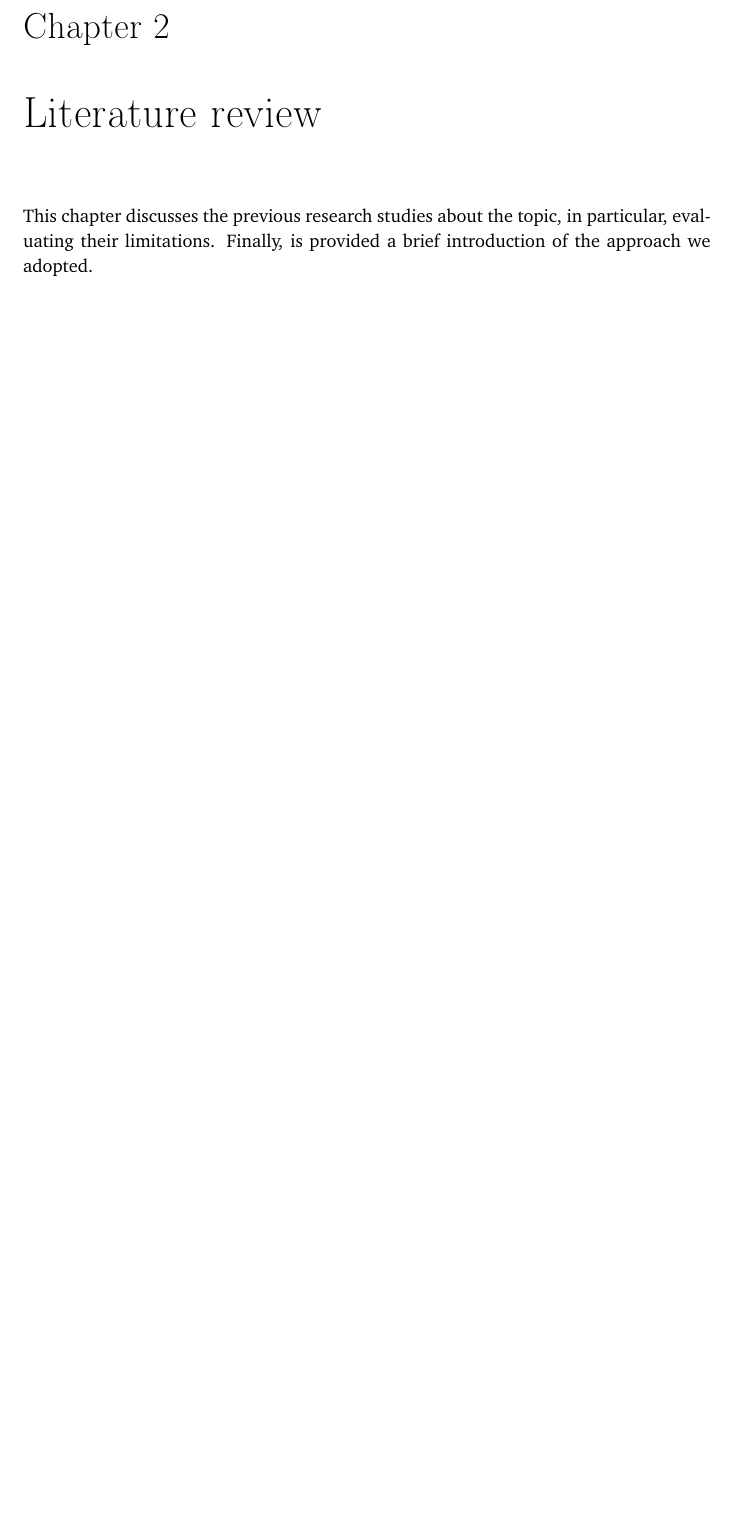
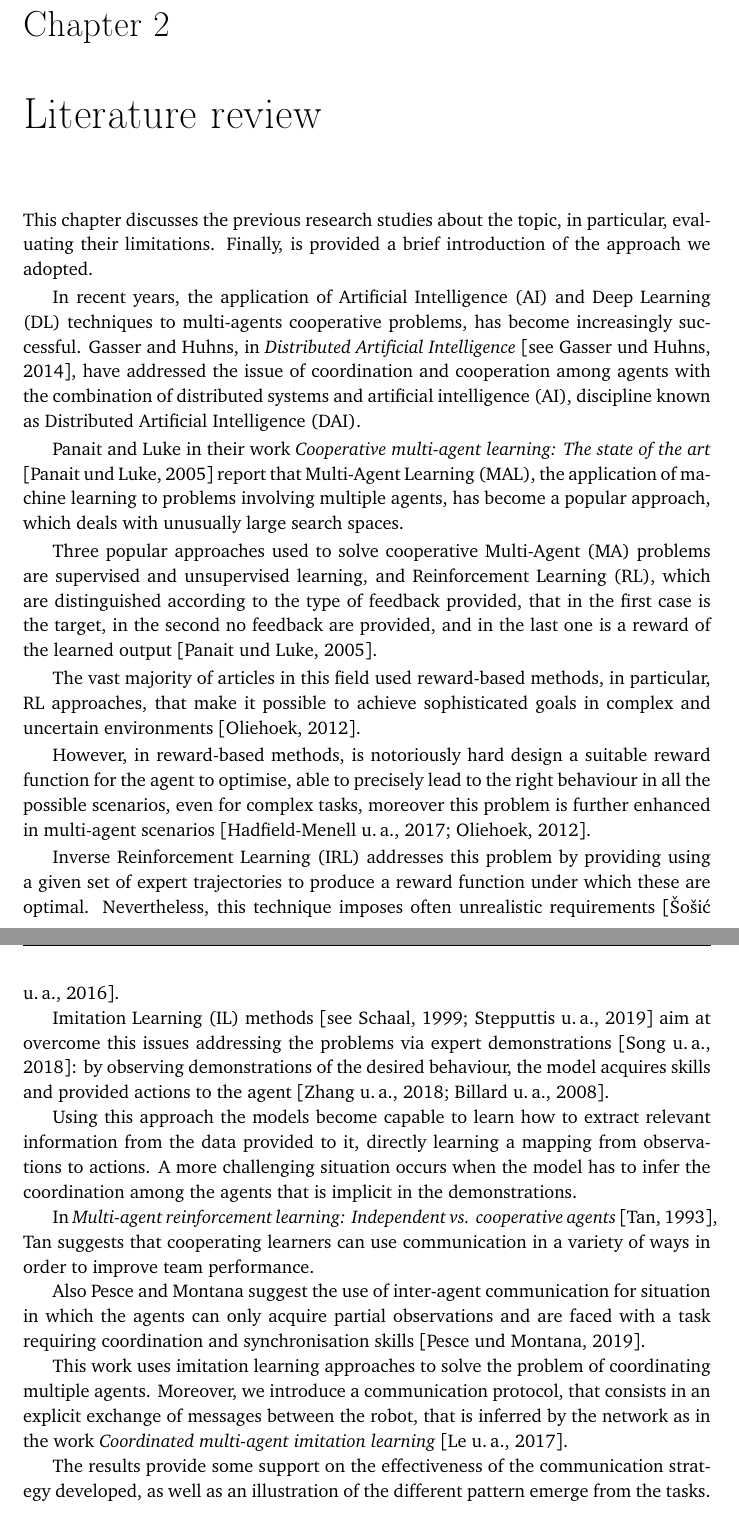
Before and after one commit to GiorgiaAuroraAdorni/master-thesis, a LaTeX thesis (usiinf-masterthesis-sample.tex, which reads acronyms.tex, contents/literature.tex): part of page 20 of 77 before the commit and two parts of pages 20 and 21 of 78 after it, the two joined at a grey line, cut so that both start at the same text, the shorter picture padded with empty space. Compiled offline with pdfLaTeX.

Commit message:
Added literature

```diff
--- a/acronyms.tex
+++ b/acronyms.tex
@@ -1,8 +1,10 @@
 \newacronym{ai}{AI}{Artificial Intelligence}
 \newacronym{ml}{ML}{Machine Learning}
+\newacronym{dl}{DL}{Deep Learning}
 \newacronym{dnn}{DNN}{Deep Neural Network}
 \newacronym{rnn}{RNN}{Recurrent Neural Network}
 \newacronym{rl}{RL}{Reinforcement Learning}
+\newacronym{irl}{IRL}{Inverse Reinforcement Learning}
 \newacronym{nn}{NN}{Neural Network}
 \newacronym{cnn}{CNN}{Convolutional Neural Network}
 \newacronym{ann}{ANN}{Artificial Neural Network}
@@ -28,6 +30,8 @@
 \newacronym{ir}{IR}{Infra Reed light}
 \newacronym{gui}{GUI}{Graphical User Interface}
 \newacronym{mas}{MAS}{Multi-Agent System}
+\newacronym{dai}{DAI}{Distributed Artificial Intelligence}
+\newacronym{mal}{MAL}{Multi-Agent Learning}
 \newacronym{ma}{MA}{Multi-Agent}
 \newacronym{pid}{PID}{Proportional–Integral–Derivative}
 \newacronym{decpomdp}{Dec-POMDP}{Decentralised partially observable Markov
--- a/contents/literature.tex
+++ b/contents/literature.tex
@@ -3,3 +3,73 @@
 This chapter discusses the previous research studies about the topic, in particular,
 evaluating their limitations. Finally, is provided a brief introduction of the
 approach we adopted.
+
+\glsreset{ai}
+\glsreset{dl}
+\glsreset{rl}
+\glsreset{dnn}
+
+In recent years, the application of \gls{ai} and \gls{dl} techniques to multi-agents
+cooperative problems, has become increasingly successful.
+Gasser and Huhns, in \emph{Distributed Artificial Intelligence}
+\cite[see][]{gasser2014distributed}, have addressed the issue of coordination and
+cooperation among agents with the combination of distributed systems and
+artificial intelligence (AI), discipline known as \gls{dai}.
+
+Panait and Luke in their work \emph{Cooperative multi-agent learning: The state
+of the art} \cite[][]{panait2005cooperative} report that \gls{mal}, the application
+of machine learning to problems involving multiple agents, has become a popular
+approach, which deals with unusually large search spaces.
+
+Three popular approaches used to solve cooperative \gls{ma} problems are
+supervised and unsupervised learning, and \gls{rl}, which are distinguished
+according to the type of feedback provided, that in the first case is the target, in
+the second no feedback are provided, and in the last one is a reward of the
+learned output \cite[][]{panait2005cooperative}.
+
+The vast majority of articles in this field used reward-based methods, in particular,
+\gls{rl} approaches, that make it possible to achieve sophisticated goals in
+complex and uncertain environments \cite[][]{oliehoek2012decentralised}.
+
+However, in reward-based methods, is notoriously hard design a suitable reward
+function for the agent to optimise, able to precisely lead to the right behaviour in
+all the possible scenarios, even for complex tasks, moreover this problem is
+further enhanced in multi-agent scenarios \cite[][]{hadfield2017inverse,
+oliehoek2012decentralised}.
+
+\gls{irl} addresses this problem by providing using a given set of expert
+trajectories to produce a reward function under which these are optimal.
+Nevertheless, this technique imposes often unrealistic requirements
+\cite[][]{vsovsic2016inverse}.
+
+\gls{il} methods \cite[see][]{schaal1999imitation, stepputtis2019imitation} aim at
+overcome this issues addressing the problems via expert demonstrations
+\cite[][]{song2018multi}: by observing demonstrations of the desired behaviour,
+the model acquires skills and provided actions to the agent
+\cite[][]{zhang2018deep, billard2008survey}.
+
+Using this approach the models become capable to learn how to extract relevant
+information from the data provided to it, directly learning a mapping from
+observations to actions.
+A more challenging situation occurs when the model has to infer the coordination
+among the agents that is implicit in the demonstrations.
+
+In \emph{Multi-agent reinforcement learning: Independent vs. cooperative
+agents} \cite[][]{tan1993multi}, Tan suggests that cooperating learners can use
+communication in a variety of ways in order to improve team performance.
+
+Also Pesce and Montana suggest the use of inter-agent communication for
+situation in which the agents can only acquire partial observations and are faced
+with a task requiring coordination and synchronisation skills
+\cite[][]{pesce2019improving}.
+
+
+This work uses imitation learning approaches to solve the problem of
+coordinating multiple agents. Moreover, we introduce a communication protocol,
+that consists in an explicit exchange of messages between the robot, that is
+inferred by the network as in the work \emph{Coordinated multi-agent imitation
+learning} \cite[][]{le2017coordinated}.
+
+The results provide some support on the effectiveness of the communication
+strategy developed, as well as an illustration of the different pattern emerge from
+the tasks.
```
Also changed, not shown: biblio.bib (+26 -0 lines).
